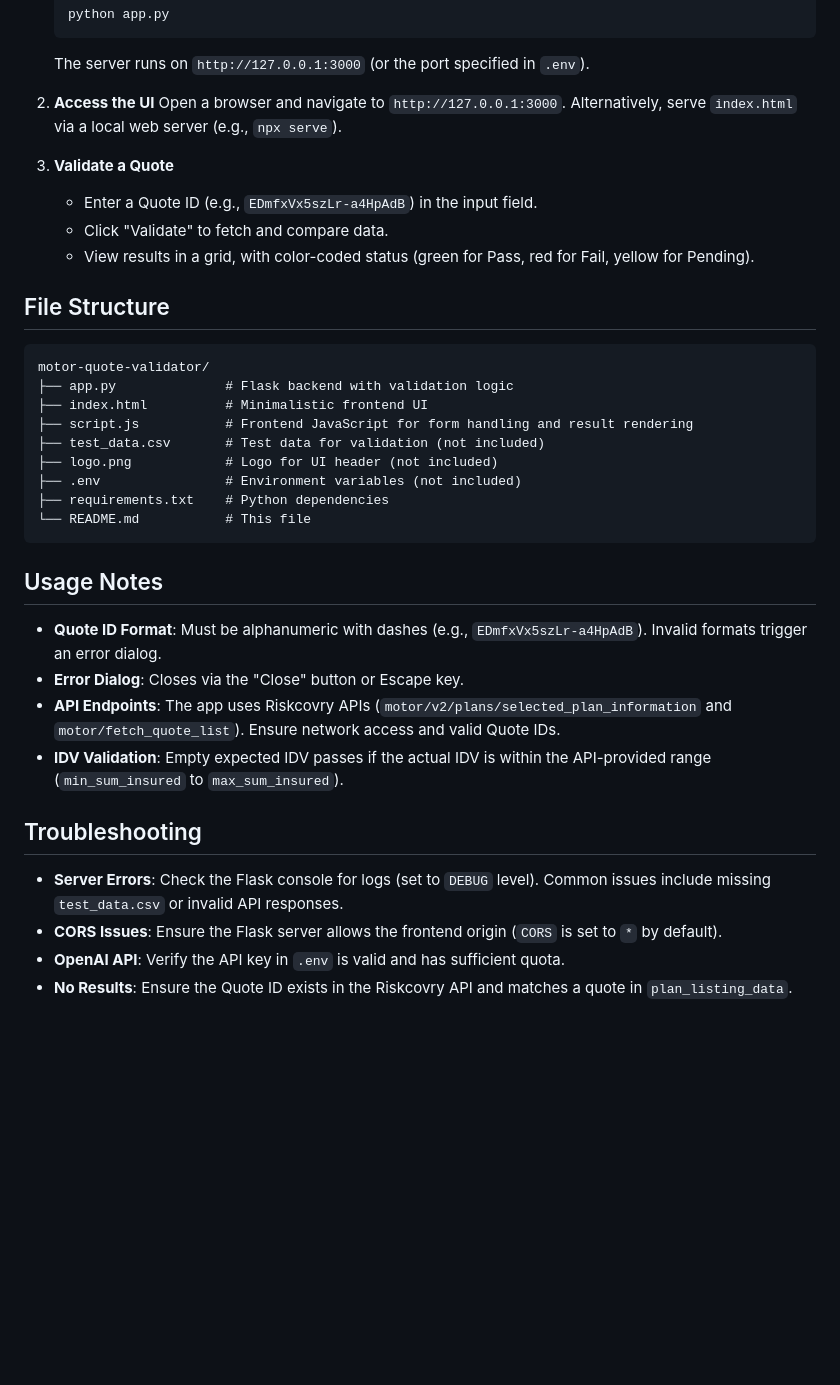
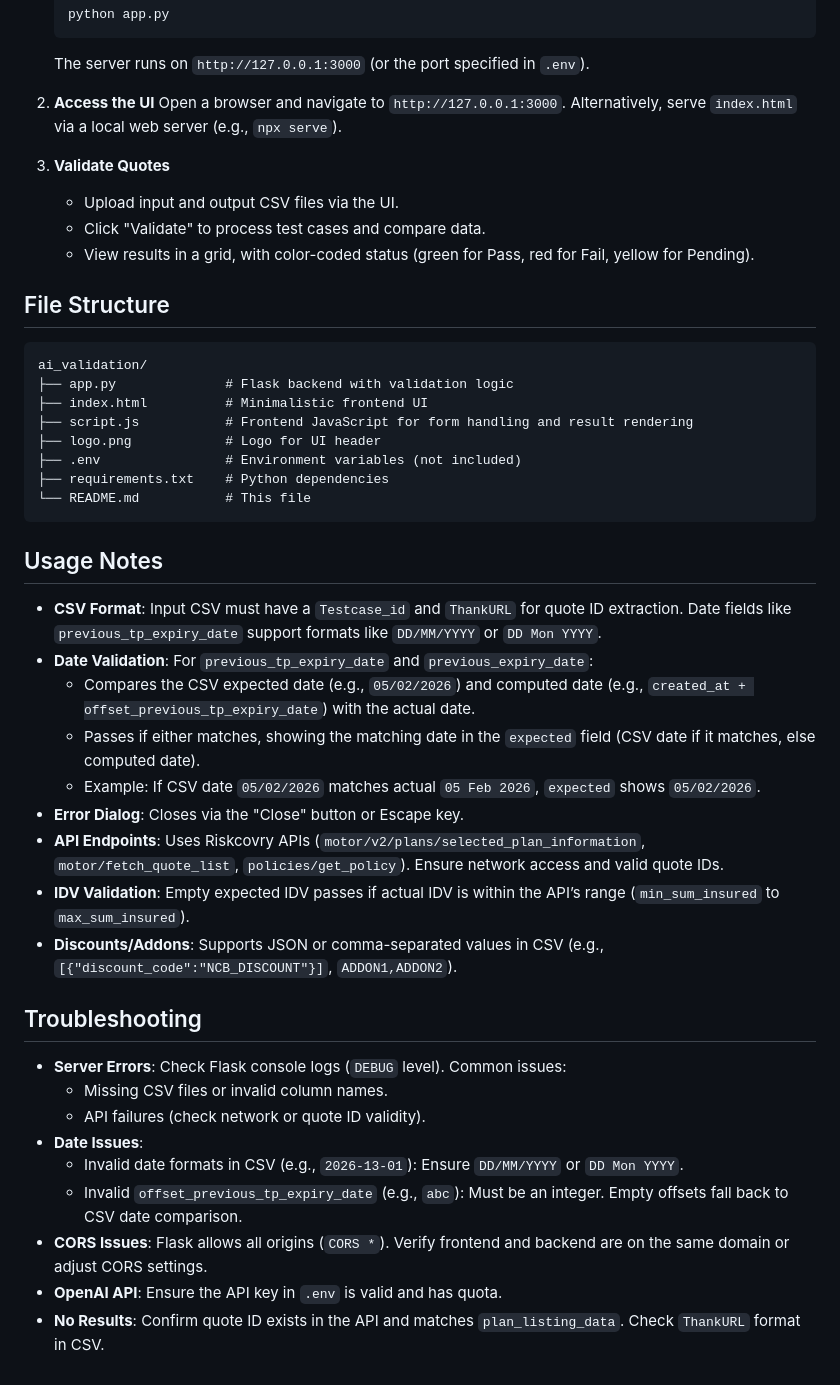
Before and after one commit to GeorgeET15/ai_validation, a Markdown page: README.md, the part around one of its changes. Drawn GitHub-style; blank space fills up the shorter version.

````diff
--- a/README.md
+++ b/README.md
@@ -73,20 +75,19 @@ A web-based application to validate motor insurance quotes by comparing expected
 2. **Access the UI**
    Open a browser and navigate to `http://127.0.0.1:3000`. Alternatively, serve `index.html` via a local web server (e.g., `npx serve`).
 
-3. **Validate a Quote**
-   - Enter a Quote ID (e.g., `EDmfxVx5szLr-a4HpAdB`) in the input field.
-   - Click "Validate" to fetch and compare data.
+3. **Validate Quotes**
+   - Upload input and output CSV files via the UI.
+   - Click "Validate" to process test cases and compare data.
    - View results in a grid, with color-coded status (green for Pass, red for Fail, yellow for Pending).
 
 ## File Structure
 
 ```
-motor-quote-validator/
+ai_validation/
 ├── app.py              # Flask backend with validation logic
 ├── index.html          # Minimalistic frontend UI
 ├── script.js           # Frontend JavaScript for form handling and result rendering
-├── test_data.csv       # Test data for validation (not included)
-├── logo.png            # Logo for UI header (not included)
+├── logo.png            # Logo for UI header
 ├── .env                # Environment variables (not included)
 ├── requirements.txt    # Python dependencies
 └── README.md           # This file
@@ -94,14 +95,24 @@ motor-quote-validator/
 
 ## Usage Notes
 
-- **Quote ID Format**: Must be alphanumeric with dashes (e.g., `EDmfxVx5szLr-a4HpAdB`). Invalid formats trigger an error dialog.
+- **CSV Format**: Input CSV must have a `Testcase_id` and `ThankURL` for quote ID extraction. Date fields like `previous_tp_expiry_date` support formats like `DD/MM/YYYY` or `DD Mon YYYY`.
+- **Date Validation**: For `previous_tp_expiry_date` and `previous_expiry_date`:
+  - Compares the CSV expected date (e.g., `05/02/2026`) and computed date (e.g., `created_at + offset_previous_tp_expiry_date`) with the actual date.
+  - Passes if either matches, showing the matching date in the `expected` field (CSV date if it matches, else computed date).
+  - Example: If CSV date `05/02/2026` matches actual `05 Feb 2026`, `expected` shows `05/02/2026`.
 - **Error Dialog**: Closes via the "Close" button or Escape key.
-- **API Endpoints**: The app uses Riskcovry APIs (`motor/v2/plans/selected_plan_information` and `motor/fetch_quote_list`). Ensure network access and valid Quote IDs.
-- **IDV Validation**: Empty expected IDV passes if the actual IDV is within the API-provided range (`min_sum_insured` to `max_sum_insured`).
+- **API Endpoints**: Uses Riskcovry APIs (`motor/v2/plans/selected_plan_information`, `motor/fetch_quote_list`, `policies/get_policy`). Ensure network access and valid quote IDs.
+- **IDV Validation**: Empty expected IDV passes if actual IDV is within the API’s range (`min_sum_insured` to `max_sum_insured`).
+- **Discounts/Addons**: Supports JSON or comma-separated values in CSV (e.g., `[{"discount_code":"NCB_DISCOUNT"}]`, `ADDON1,ADDON2`).
 
 ## Troubleshooting
 
-- **Server Errors**: Check the Flask console for logs (set to `DEBUG` level). Common issues include missing `test_data.csv` or invalid API responses.
-- **CORS Issues**: Ensure the Flask server allows the frontend origin (`CORS` is set to `*` by default).
-- **OpenAI API**: Verify the API key in `.env` is valid and has sufficient quota.
-- **No Results**: Ensure the Quote ID exists in the Riskcovry API and matches a quote in `plan_listing_data`.
+- **Server Errors**: Check Flask console logs (`DEBUG` level). Common issues:
+  - Missing CSV files or invalid column names.
+  - API failures (check network or quote ID validity).
+- **Date Issues**:
+  - Invalid date formats in CSV (e.g., `2026-13-01`): Ensure `DD/MM/YYYY` or `DD Mon YYYY`.
+  - Invalid `offset_previous_tp_expiry_date` (e.g., `abc`): Must be an integer. Empty offsets fall back to CSV date comparison.
+- **CORS Issues**: Flask allows all origins (`CORS *`). Verify frontend and backend are on the same domain or adjust CORS settings.
+- **OpenAI API**: Ensure the API key in `.env` is valid and has quota.
+- **No Results**: Confirm quote ID exists in the API and matches `plan_listing_data`. Check `ThankURL` format in CSV.
````
Also changed, not shown: other parts of README.md (+14 -12 lines).
